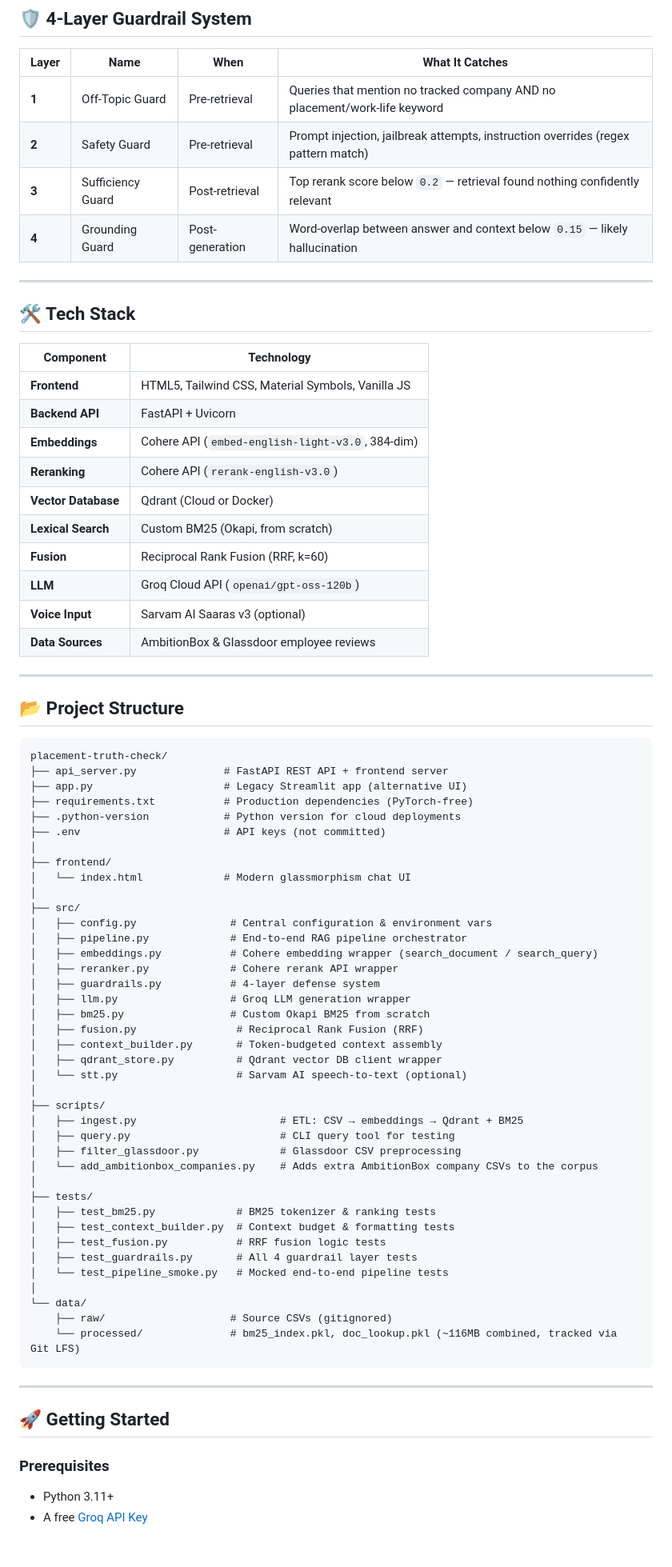
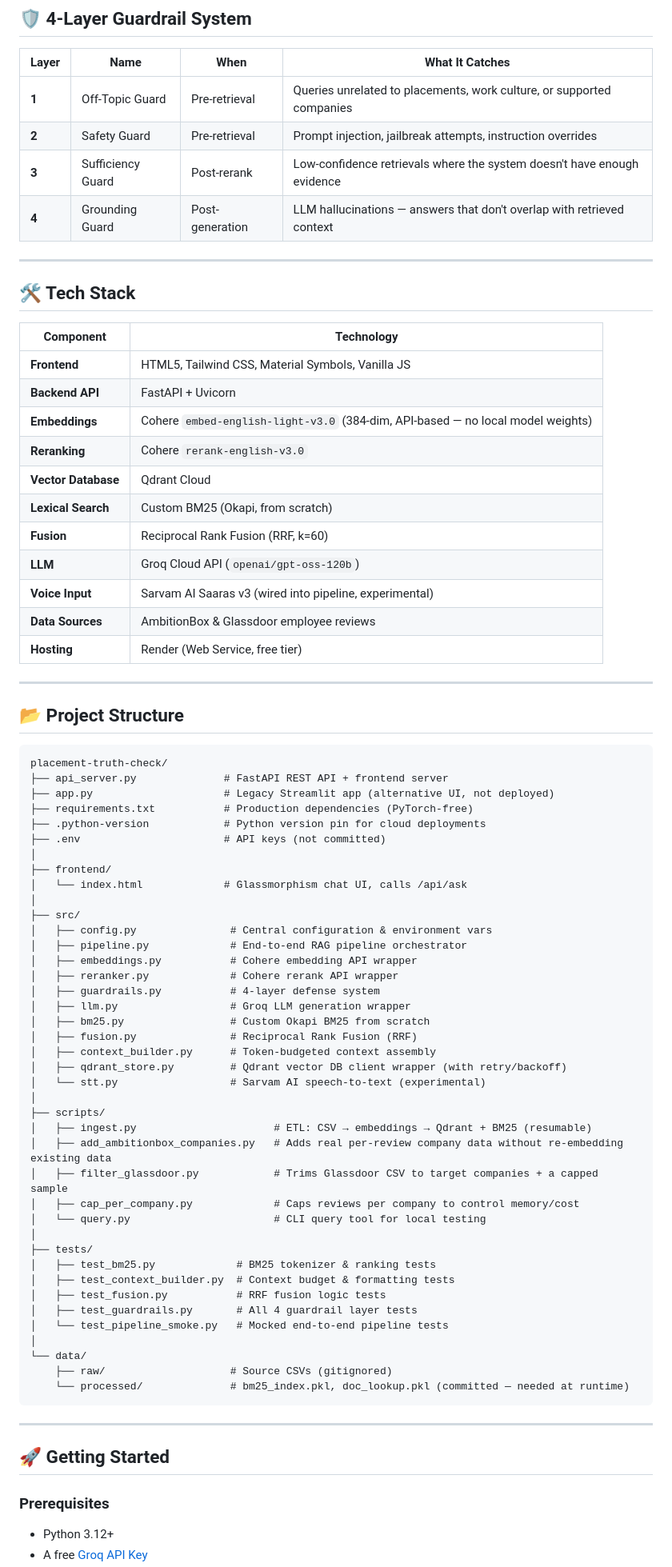
Before and after one commit to Omkatkar007/T.E.S.S.A, a Markdown page: README.md, the part around one of its changes. Shown at 80% size. GitHub-like rendering; blank space fills up the shorter version.

````diff
--- a/README.md
+++ b/README.md
@@ -125,10 +138,10 @@ T.E.S.S.A. currently has indexed reviews for the following companies. Queries ab
 
 | Layer | Name | When | What It Catches |
 |-------|------|------|-----------------|
-| **1** | Off-Topic Guard | Pre-retrieval | Queries that mention no tracked company AND no placement/work-life keyword |
-| **2** | Safety Guard | Pre-retrieval | Prompt injection, jailbreak attempts, instruction overrides (regex pattern match) |
-| **3** | Sufficiency Guard | Post-retrieval | Top rerank score below `0.2` — retrieval found nothing confidently relevant |
-| **4** | Grounding Guard | Post-generation | Word-overlap between answer and context below `0.15` — likely hallucination |
+| **1** | Off-Topic Guard | Pre-retrieval | Queries unrelated to placements, work culture, or supported companies |
+| **2** | Safety Guard | Pre-retrieval | Prompt injection, jailbreak attempts, instruction overrides |
+| **3** | Sufficiency Guard | Post-rerank | Low-confidence retrievals where the system doesn't have enough evidence |
+| **4** | Grounding Guard | Post-generation | LLM hallucinations — answers that don't overlap with retrieved context |
 
 ---
 
@@ -138,14 +151,15 @@ T.E.S.S.A. currently has indexed reviews for the following companies. Queries ab
 |-----------|-----------|
 | **Frontend** | HTML5, Tailwind CSS, Material Symbols, Vanilla JS |
 | **Backend API** | FastAPI + Uvicorn |
-| **Embeddings** | Cohere API (`embed-english-light-v3.0`, 384-dim) |
-| **Reranking** | Cohere API (`rerank-english-v3.0`) |
-| **Vector Database** | Qdrant (Cloud or Docker) |
+| **Embeddings** | Cohere `embed-english-light-v3.0` (384-dim, API-based — no local model weights) |
+| **Reranking** | Cohere `rerank-english-v3.0` |
+| **Vector Database** | Qdrant Cloud |
 | **Lexical Search** | Custom BM25 (Okapi, from scratch) |
 | **Fusion** | Reciprocal Rank Fusion (RRF, k=60) |
 | **LLM** | Groq Cloud API (`openai/gpt-oss-120b`) |
-| **Voice Input** | Sarvam AI Saaras v3 (optional) |
+| **Voice Input** | Sarvam AI Saaras v3 (wired into pipeline, experimental) |
 | **Data Sources** | AmbitionBox & Glassdoor employee reviews |
+| **Hosting** | Render (Web Service, free tier) |
 
 ---
 
@@ -154,32 +168,33 @@ T.E.S.S.A. currently has indexed reviews for the following companies. Queries ab
 ```
 placement-truth-check/
 ├── api_server.py              # FastAPI REST API + frontend server
-├── app.py                     # Legacy Streamlit app (alternative UI)
+├── app.py                     # Legacy Streamlit app (alternative UI, not deployed)
 ├── requirements.txt           # Production dependencies (PyTorch-free)
-├── .python-version            # Python version for cloud deployments
+├── .python-version            # Python version pin for cloud deployments
 ├── .env                       # API keys (not committed)
 │
 ├── frontend/
-│   └── index.html             # Modern glassmorphism chat UI
+│   └── index.html             # Glassmorphism chat UI, calls /api/ask
 │
 ├── src/
 │   ├── config.py               # Central configuration & environment vars
 │   ├── pipeline.py             # End-to-end RAG pipeline orchestrator
-│   ├── embeddings.py           # Cohere embedding wrapper (search_document / search_query)
+│   ├── embeddings.py           # Cohere embedding API wrapper
 │   ├── reranker.py             # Cohere rerank API wrapper
 │   ├── guardrails.py           # 4-layer defense system
 │   ├── llm.py                  # Groq LLM generation wrapper
 │   ├── bm25.py                 # Custom Okapi BM25 from scratch
-│   ├── fusion.py                # Reciprocal Rank Fusion (RRF)
-│   ├── context_builder.py       # Token-budgeted context assembly
-│   ├── qdrant_store.py          # Qdrant vector DB client wrapper
-│   └── stt.py                   # Sarvam AI speech-to-text (optional)
+│   ├── fusion.py               # Reciprocal Rank Fusion (RRF)
+│   ├── context_builder.py      # Token-budgeted context assembly
+│   ├── qdrant_store.py         # Qdrant vector DB client wrapper (with retry/backoff)
+│   └── stt.py                  # Sarvam AI speech-to-text (experimental)
 │
 ├── scripts/
-│   ├── ingest.py                       # ETL: CSV → embeddings → Qdrant + BM25
-│   ├── query.py                        # CLI query tool for testing
-│   ├── filter_glassdoor.py             # Glassdoor CSV preprocessing
-│   └── add_ambitionbox_companies.py    # Adds extra AmbitionBox company CSVs to the corpus
+│   ├── ingest.py                      # ETL: CSV → embeddings → Qdrant + BM25 (resumable)
+│   ├── add_ambitionbox_companies.py   # Adds real per-review company data without re-embedding existing data
+│   ├── filter_glassdoor.py            # Trims Glassdoor CSV to target companies + a capped sample
+│   ├── cap_per_company.py             # Caps reviews per company to control memory/cost
+│   └── query.py                       # CLI query tool for local testing
 │
 ├── tests/
 │   ├── test_bm25.py             # BM25 tokenizer & ranking tests
@@ -190,7 +205,7 @@ placement-truth-check/
 │
 └── data/
     ├── raw/                    # Source CSVs (gitignored)
-    └── processed/              # bm25_index.pkl, doc_lookup.pkl (~116MB combined, tracked via Git LFS)
+    └── processed/              # bm25_index.pkl, doc_lookup.pkl (committed — needed at runtime)
 ```
 
 ---
@@ -199,5 +214,5 @@ placement-truth-check/
 
 ### Prerequisites
 
-- Python 3.11+
+- Python 3.12+
 - A free [Groq API Key](https://console.groq.com)
````
Also changed, not shown: other parts of README.md (+75 -53 lines).
